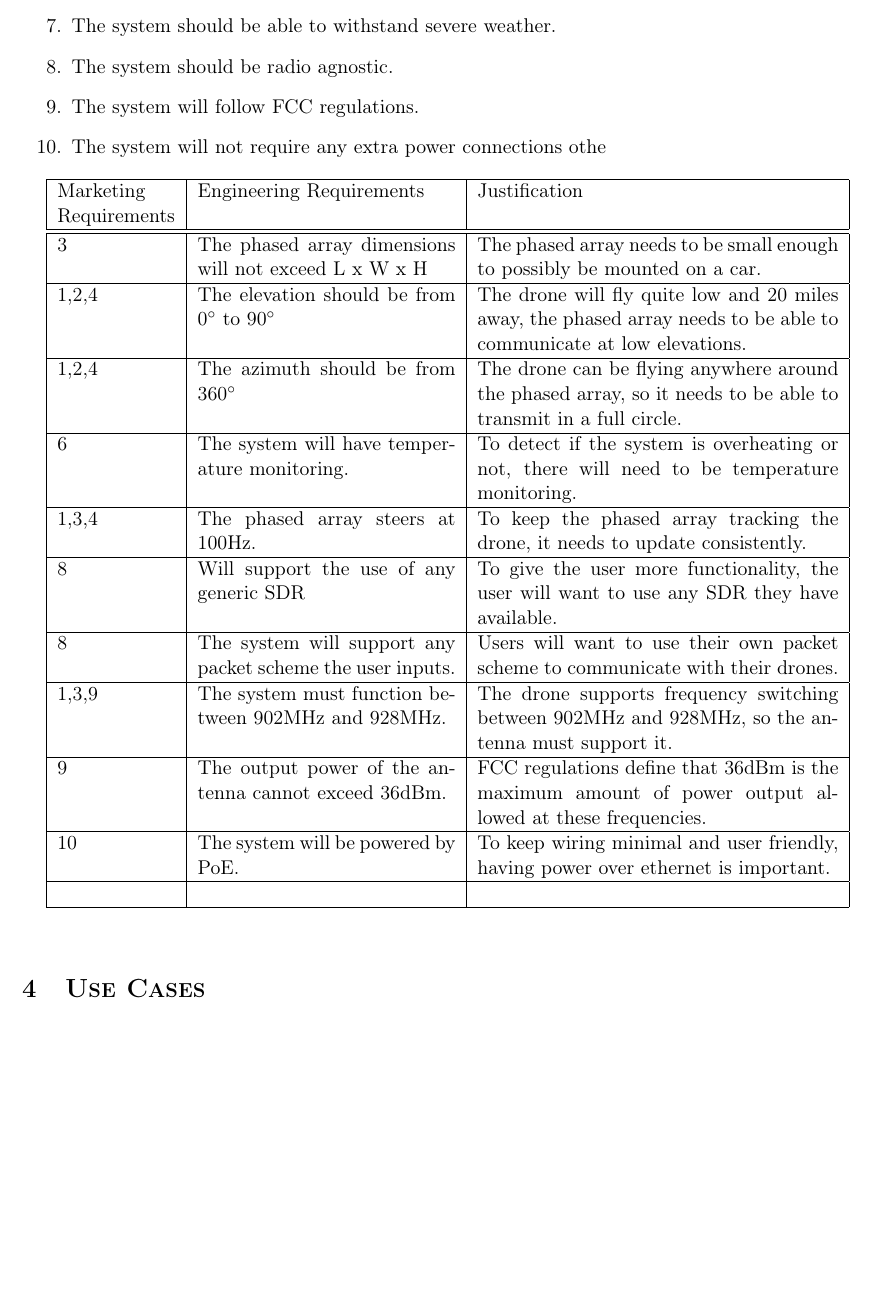
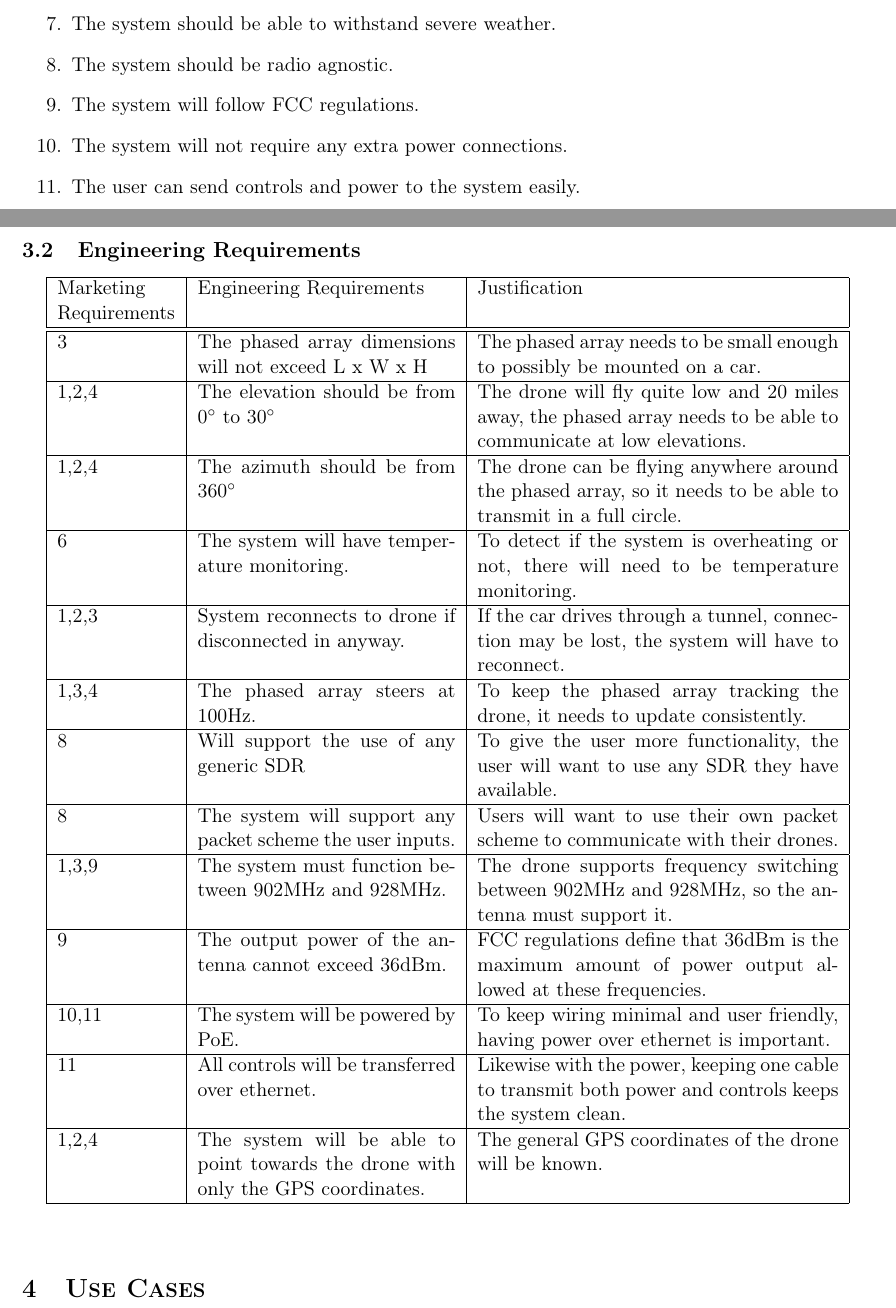
Before and after one commit to AndrewKee/Capstone, a LaTeX document (ProjectRequirements/ProjectRequirements.tex, which reads ProjectRequirements/SpecificRequirements.tex): part of page 8 of 8 before the commit and two parts of pages 8 and 9 of 9 after it, the two joined at a grey line, cut so that both start at the same text, the shorter picture padded with empty space. Compiled offline with pdfLaTeX.

Commit message:
engineering requirements done! i think

```diff
--- a/ProjectRequirements/ProjectRequirements.tex
+++ b/ProjectRequirements/ProjectRequirements.tex
@@ -7,7 +7,7 @@
 \usepackage{amsmath}
 \usepackage{amssymb,amsfonts}
 \usepackage[all,arc]{xy}
-\usepackage{enumerate}
+\usepackage{enumitem}
 \usepackage{mathrsfs}
 \usepackage{bbm}
 \usepackage{graphicx}
--- a/ProjectRequirements/SpecificRequirements.tex
+++ b/ProjectRequirements/SpecificRequirements.tex
@@ -15,22 +18,29 @@
 		\item The system should be able to withstand severe weather.
 		\item The system should be radio agnostic.
 		\item The system will follow FCC regulations.
-		\item The system will not require any extra power connections othe
+		\item The system will not require any extra power connections.
+		\item The user can send controls and power to the system easily.
 	\end{enumerate}
+	%%%%%%%%%%%%%%%
+	%ENGINEERING REQUIREMENTS
+	%%%%%%%%%%%%%%%
+	\subsection{Engineering Requirements}
 	\begin{center}
 	\begin{tabular}{| p{2.3cm} | p{5cm} | p{7cm} |} \hline
 		Marketing Requirements & Engineering Requirements & Justification \\ \hline \hline
 		3 & The phased array dimensions will not exceed L x W x H & The phased array needs to be small enough to possibly be mounted on a car. \\ \hline
-		1,2,4 & The elevation should be from 0$^{\circ}$ to 90$^{\circ}$ & The drone will fly quite low and 20 miles away, the phased array needs to be able to communicate at low elevations.\\\hline
+		1,2,4 & The elevation should be from 0$^{\circ}$ to 30$^{\circ}$ & The drone will fly quite low and 20 miles away, the phased array needs to be able to communicate at low elevations.\\\hline
 		1,2,4 & The azimuth should be from 360$^{\circ}$ & The drone can be flying anywhere around the phased array, so it needs to be able to transmit in a full circle. \\\hline
 		6 & The system will have temperature monitoring. & To detect if the system is overheating or not, there will need to be temperature monitoring. \\\hline
+		1,2,3 & System reconnects to drone if disconnected in anyway. & If the car drives through a tunnel, connection may be lost, the system will have to reconnect. \\\hline
 		1,3,4  & The phased array steers at 100Hz. & To keep the phased array tracking the drone, it needs to update consistently. \\\hline
 		8 & Will support the use of any generic SDR & To give the user more functionality, the user will want to use any SDR they have available.\\\hline
 		8 & The system will support any packet scheme the user inputs. & Users will want to use their own packet scheme to communicate with their drones.\\\hline
 		1,3,9 & The system must function between 902MHz and 928MHz. & The drone supports frequency switching between 902MHz and 928MHz, so the antenna must support it.\\\hline
 		 9 & The output power of the antenna cannot exceed 36dBm. & FCC regulations define that 36dBm is the maximum amount of power output allowed at these frequencies.\\\hline
-		 10 & The system will be powered by PoE. & To keep wiring minimal and user friendly, having power over ethernet is important. \\\hline
-		  &  &  \\\hline
+		10,11 & The system will be powered by PoE. & To keep wiring minimal and user friendly, having power over ethernet is important. \\\hline
+		11 & All controls will be transferred over ethernet. &  Likewise with the power, keeping one cable to transmit both power and controls keeps the system clean.\\\hline
+		1,2,4 & The system will be able to point towards the drone with only the GPS coordinates. & The general GPS coordinates of the drone will be known.    \\\hline
 	\end{tabular}
 	\end{center}
 
```
Also changed, not shown: ProjectRequirements/Figures/HardwareBlockDiagram.png, ProjectRequirements/SpecificRequirements.tex (7 more changed lines).
